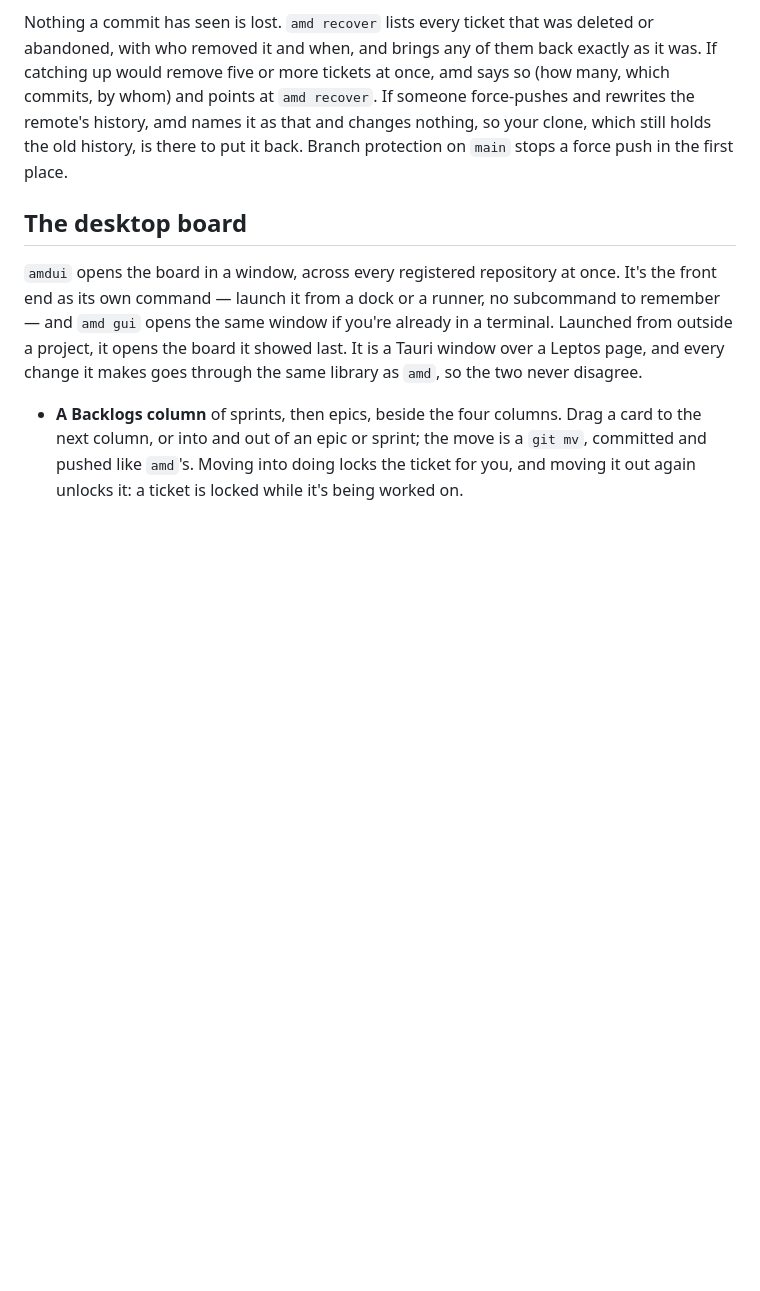
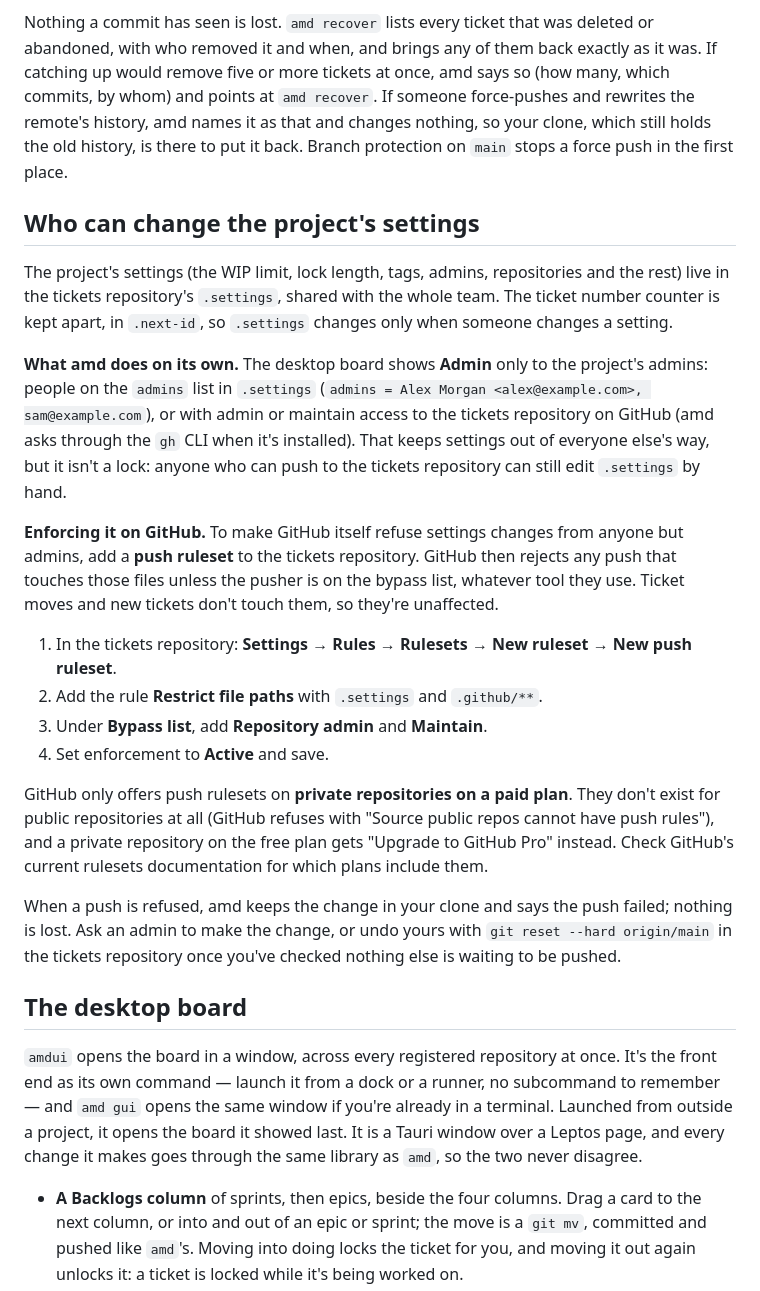
Before and after one commit to KanRite/amd, a Markdown page: README.md, the part around the change. GitHub-like rendering; blank space fills up the shorter version.

Commit message:
Document who can change the project's settings, and enforcing it with a GitHub push ruleset (151-amd-protect-a-push-ruleset-so-only-admins-can-chan)
Co-Authored-By: Claude <309050497+MrDClaudeBot@users.noreply.github.com>

```diff
--- a/README.md
+++ b/README.md
@@ -255,6 +255,44 @@ names it as that and changes nothing, so your clone, which still holds the
 old history, is there to put it back. Branch protection on `main` stops a
 force push in the first place.
 
+## Who can change the project's settings
+
+The project's settings (the WIP limit, lock length, tags, admins,
+repositories and the rest) live in the tickets repository's `.settings`,
+shared with the whole team. The ticket number counter is kept apart, in
+`.next-id`, so `.settings` changes only when someone changes a setting.
+
+**What amd does on its own.** The desktop board shows **Admin** only to the
+project's admins: people on the `admins` list in `.settings`
+(`admins = Alex Morgan <alex@example.com>, sam@example.com`), or with admin
+or maintain access to the tickets repository on GitHub (amd asks through the
+`gh` CLI when it's installed). That keeps settings out of everyone else's
+way, but it isn't a lock: anyone who can push to the tickets repository can
+still edit `.settings` by hand.
+
+**Enforcing it on GitHub.** To make GitHub itself refuse settings changes
+from anyone but admins, add a **push ruleset** to the tickets repository.
+GitHub then rejects any push that touches those files unless the pusher is
+on the bypass list, whatever tool they use. Ticket moves and new tickets
+don't touch them, so they're unaffected.
+
+1. In the tickets repository: **Settings → Rules → Rulesets → New ruleset →
+   New push ruleset**.
+2. Add the rule **Restrict file paths** with `.settings` and `.github/**`.
+3. Under **Bypass list**, add **Repository admin** and **Maintain**.
+4. Set enforcement to **Active** and save.
+
+GitHub only offers push rulesets on **private repositories on a paid plan**.
+They don't exist for public repositories at all (GitHub refuses with "Source
+public repos cannot have push rules"), and a private repository on the free
+plan gets "Upgrade to GitHub Pro" instead. Check GitHub's current rulesets
+documentation for which plans include them.
+
+When a push is refused, amd keeps the change in your clone and says the push
+failed; nothing is lost. Ask an admin to make the change, or undo yours with
+`git reset --hard origin/main` in the tickets repository once you've checked
+nothing else is waiting to be pushed.
+
 ## The desktop board
 
 `amdui` opens the board in a window, across every registered repository at
```
